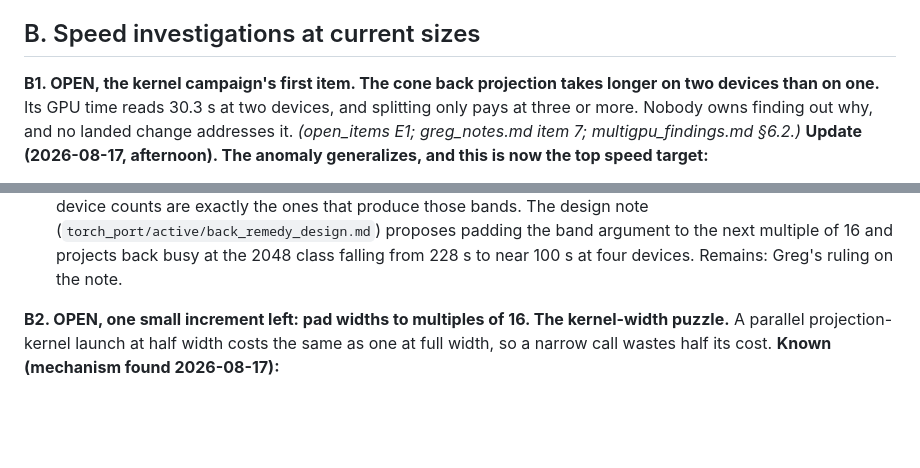
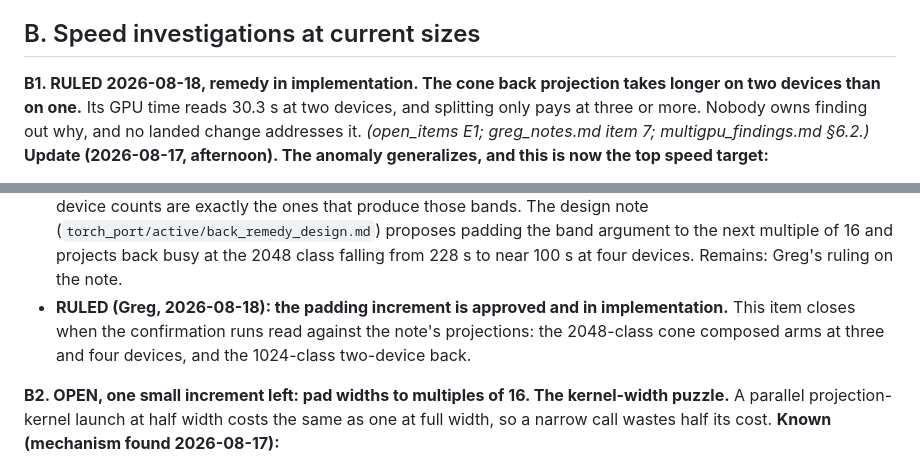
Before and after one commit to gbuzzard/mbirjax_plans, a Markdown page: plans/open_items_v2.md, 2 parts joined by grey strips. Rendered like a GitHub page; blank space fills up the shorter version.

```diff
--- a/plans/open_items_v2.md
+++ b/plans/open_items_v2.md
@@ -212,7 +220,7 @@ item stays behind the kernel campaign.
 
 ## B. Speed investigations at current sizes
 
-**B1. OPEN, the kernel campaign's first item.  The cone back
+**B1. RULED 2026-08-18, remedy in implementation.  The cone back
 projection takes longer on two devices than on one.**  Its GPU time reads 30.3 s at two devices, and splitting only
 pays at three or more.  Nobody owns finding out why, and no landed
 change addresses it.
@@ -239,6 +247,11 @@ is now the top speed target:**
   proposes padding the band argument to the next multiple of 16 and
   projects back busy at the 2048 class falling from 228 s to near
   100 s at four devices.  Remains: Greg's ruling on the note.
+* **RULED (Greg, 2026-08-18): the padding increment is approved and
+  in implementation.**  This item closes when the confirmation runs
+  read against the note's projections: the 2048-class cone composed
+  arms at three and four devices, and the 1024-class two-device
+  back.
 
 **B2. OPEN, one small increment left: pad widths to multiples of 16.
 The kernel-width puzzle.**  A parallel projection-kernel launch
```
Also changed, not shown: other parts of plans/open_items_v2.md (+48 -4 lines), .claude/initial_prompt.md (+33 -57 lines), plans/open_items_v3.md (added, +410 -0 lines).
